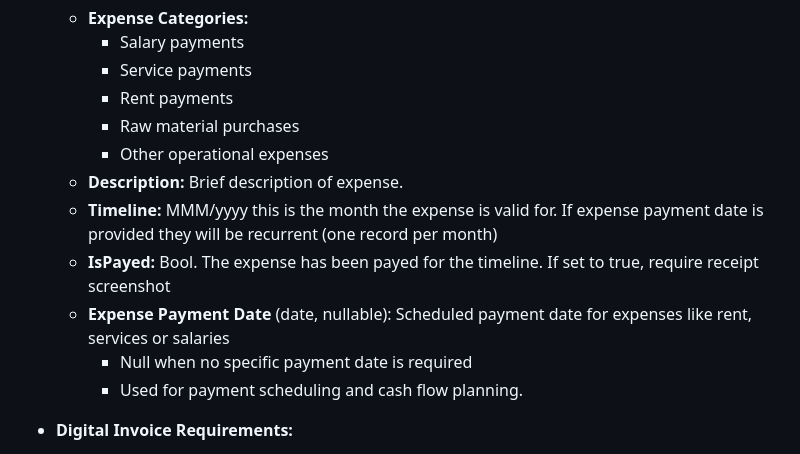
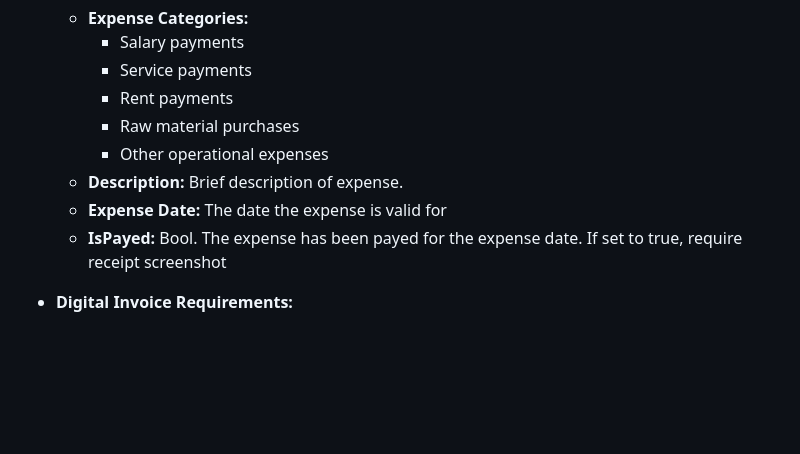
Before and after one commit to pavr1/local, a Markdown page: server/docs/Requirements.md, the part around the change. GitHub-like rendering; blank space fills up the shorter version.

```diff
--- a/server/docs/Requirements.md
+++ b/server/docs/Requirements.md
@@ -181,11 +181,8 @@
     - Raw material purchases
     - Other operational expenses
   - **Description:** Brief description of expense.
-  - **Timeline:** MMM/yyyy this is the month the expense is valid for. If expense payment date is provided they will be recurrent (one record per month)
-  - **IsPayed:** Bool. The expense has been payed for the timeline. If set to true, require receipt screenshot
-  - **Expense Payment Date** (date, nullable): Scheduled payment date for expenses like rent, services or salaries
-    - Null when no specific payment date is required
-    - Used for payment scheduling and cash flow planning.
+  - **Expense Date:** The date the expense is valid for
+  - **IsPayed:** Bool. The expense has been payed for the expense date. If set to true, require receipt screenshot
 
 - **Digital Invoice Requirements:**
   - All expenses must include digital invoice image upload
```
Also changed, not shown: server/docs/Database.md (+6 -11 lines).
